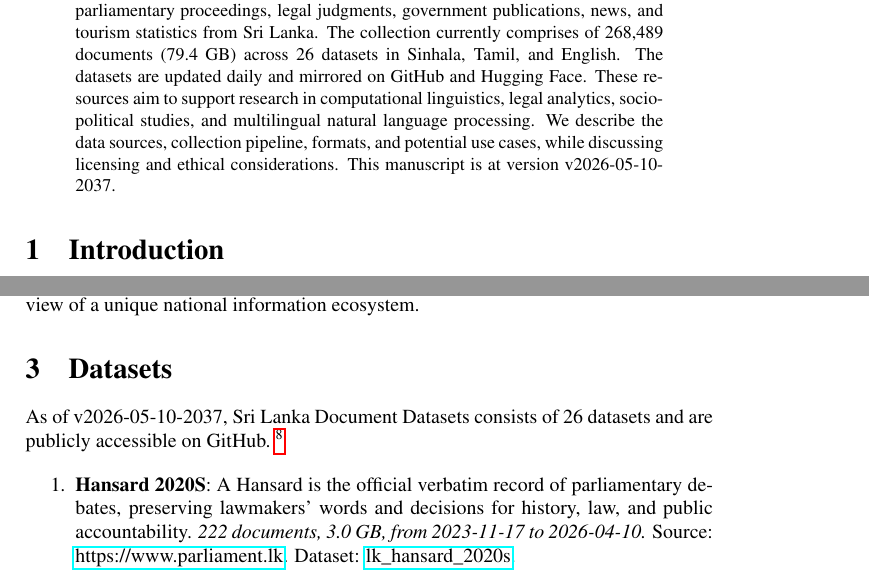
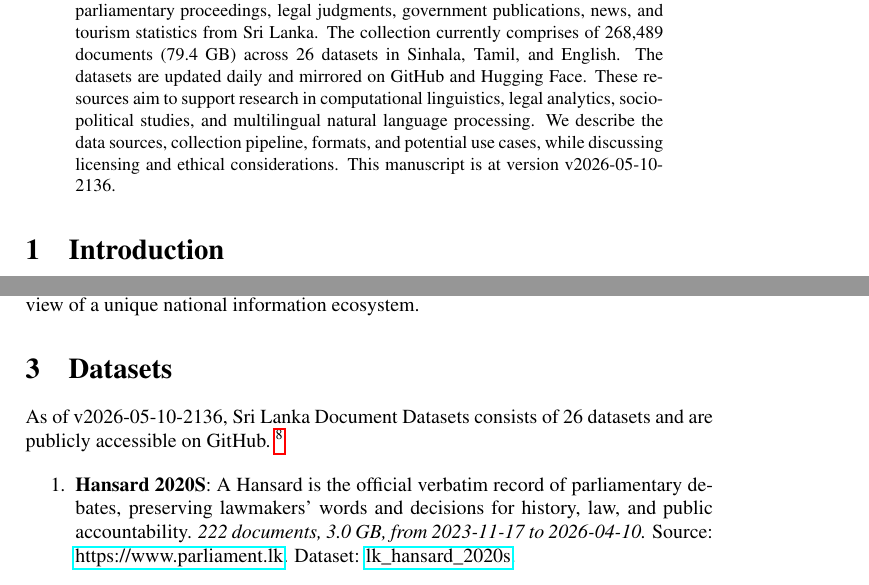
Before and after one commit to nuuuwan/lk_datasets, a LaTeX paper (latex/lk_datasets.tex): two parts of pages 1 and 2 of 7, joined at a grey line, cut so that both start at the same text. Compiled offline with pdfLaTeX; a LaTeX package or settings file that is missing is left out.

Commit message:
🤖 [build.yml] 2026-05-10-1606

```diff
--- a/latex/lk_datasets.tex
+++ b/latex/lk_datasets.tex
@@ -16,7 +16,7 @@
 \normalsize%
 \maketitle%
 \begin{abstract}%
-We present a collection of open, machine-readable document datasets covering parliamentary proceedings, legal judgments, government publications, news, and tourism statistics from Sri Lanka. The collection currently comprises of  268,489  documents (79.4 GB) across 26  datasets in Sinhala, Tamil, and English. The datasets are updated daily and mirrored on GitHub and Hugging Face. These resources aim to support research in computational linguistics, legal analytics, socio-political studies, and multilingual natural language processing. We describe the data sources, collection pipeline, formats, and potential use cases, while discussing licensing and ethical considerations. This manuscript is at version v2026-05-10-2037.%
+We present a collection of open, machine-readable document datasets covering parliamentary proceedings, legal judgments, government publications, news, and tourism statistics from Sri Lanka. The collection currently comprises of  268,489  documents (79.4 GB) across 26  datasets in Sinhala, Tamil, and English. The datasets are updated daily and mirrored on GitHub and Hugging Face. These resources aim to support research in computational linguistics, legal analytics, socio-political studies, and multilingual natural language processing. We describe the data sources, collection pipeline, formats, and potential use cases, while discussing licensing and ethical considerations. This manuscript is at version v2026-05-10-2136.%
 
 %
 \end{abstract}%
@@ -86,7 +86,7 @@ The Sri Lanka Document Datasets aim to fill this gap by aggregating diverse sour
 %
 \section{Datasets}%
 \label{sec:Datasets}%
-As of v2026-05-10-2037, Sri Lanka Document Datasets
+As of v2026-05-10-2136, Sri Lanka Document Datasets
   consists of 26 datasets
  and are publicly accessible on GitHub.%
 ~%
```
Also changed, not shown: README.md, latex/lk_datasets.pdf.
